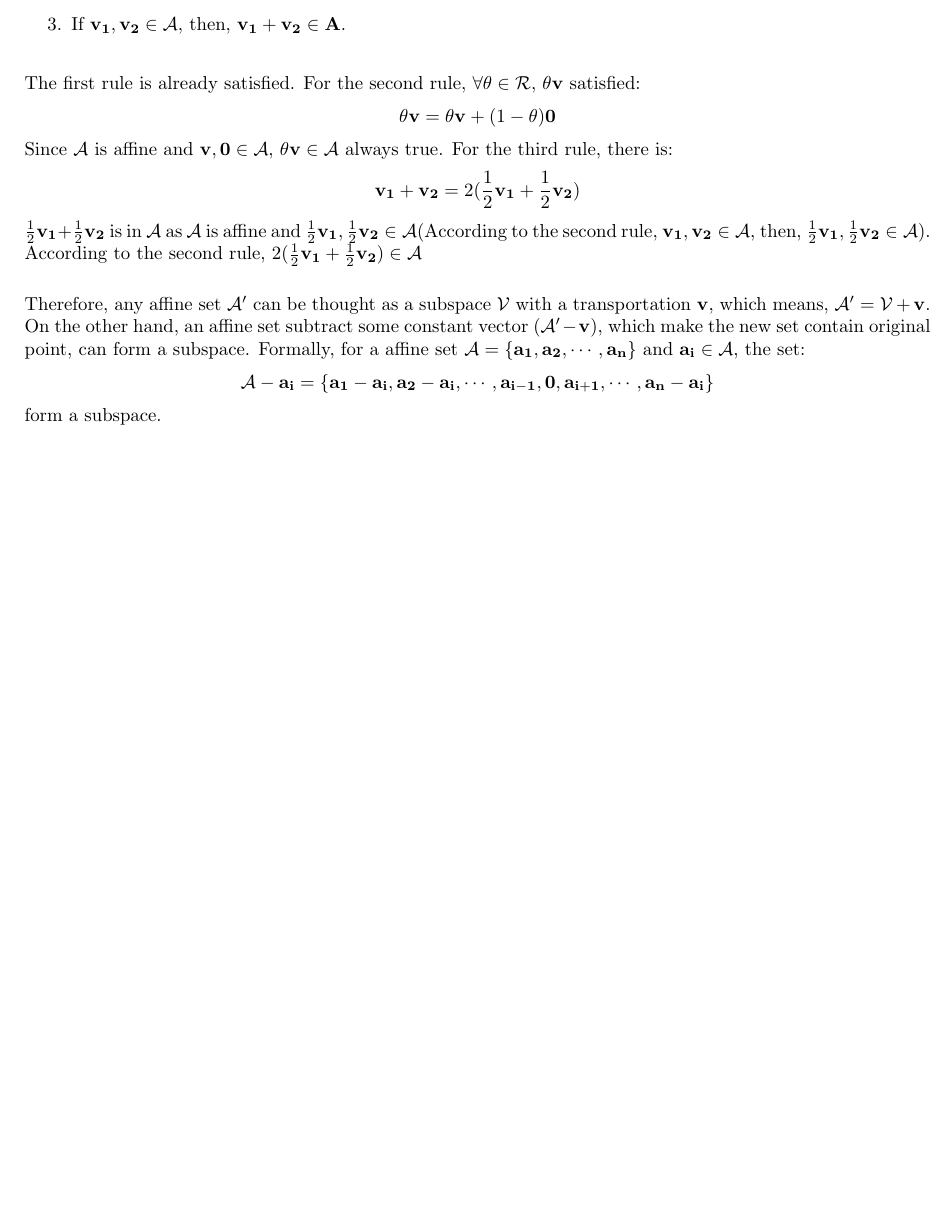
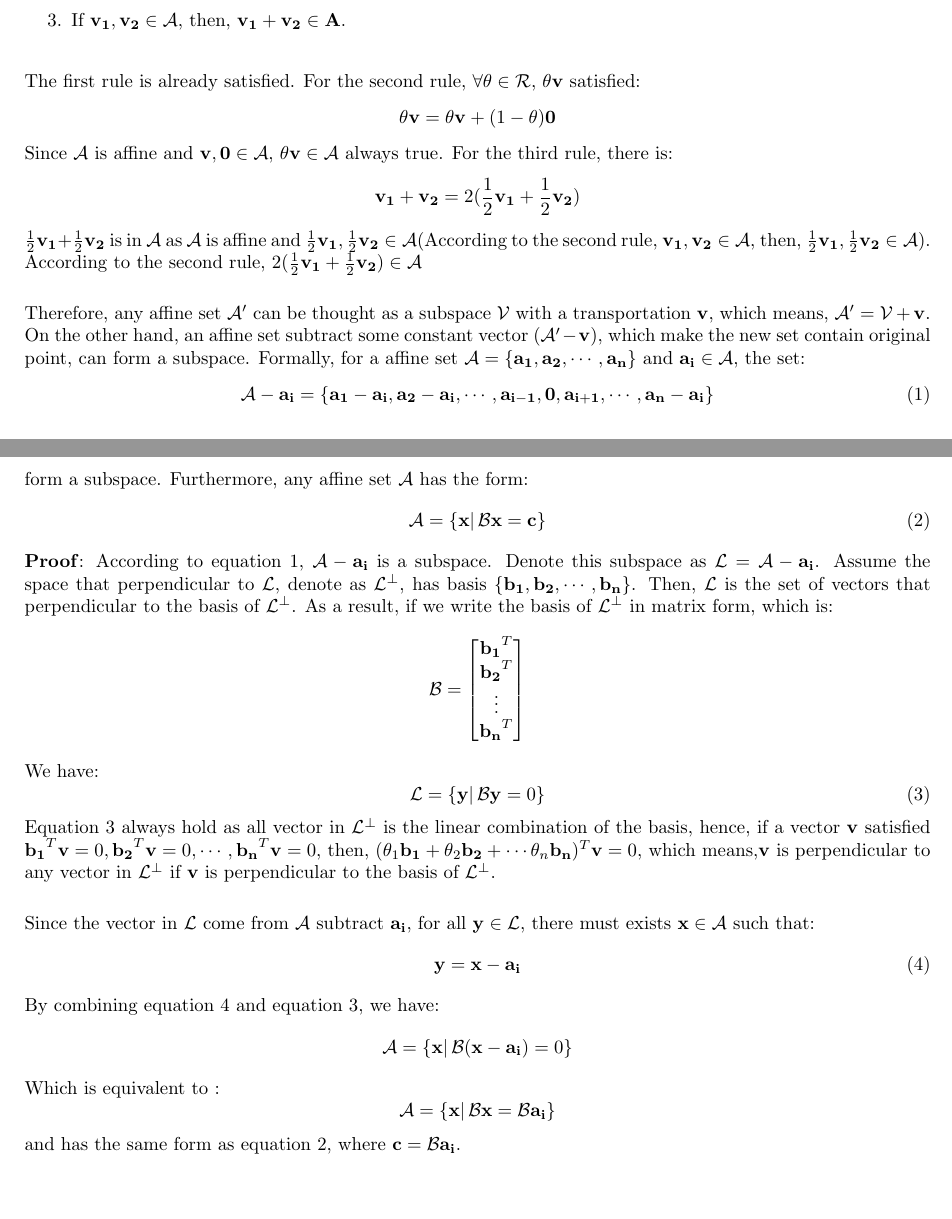
Before and after one commit to Songtuan/Convex-Optimization-Note, a LaTeX document (Convex Optimization Note.tex): part of the page before the commit and two parts of pages 1 and 2 of 2 after it, the two joined at a grey line, cut so that both start at the same text, the shorter picture padded with empty space. Compiled offline with pdfLaTeX.

Commit message:
finish affine set part

```diff
--- a/Convex Optimization Note.tex
+++ b/Convex Optimization Note.tex
@@ -41,9 +41,44 @@ Since $\mathcal{A}$ is affine and $\mathbf{v}, \mathbf{0} \in \mathcal{A}$, $\th
 $\frac{1}{2} \mathbf{v_{1}} + \frac{1}{2} \mathbf{v_{2}}$ is in $\mathcal{A}$ as $\mathcal{A}$ is affine and $\frac{1}{2} \mathbf{v_{1}}, \frac{1}{2} \mathbf{v_{2}} \in \mathcal{A}$(According to the second rule, $\mathbf{v_{1}}, \mathbf{v_{2}} \in \mathcal{A}$, then, $\frac{1}{2} \mathbf{v_{1}}, \frac{1}{2} \mathbf{v_{2}} \in \mathcal{A}$). According  to the second rule, $2(\frac{1}{2} \mathbf{v_{1}} + \frac{1}{2} \mathbf{v_{2}}) \in \mathcal{A}$
 
 Therefore, any affine set $\mathcal{A}'$ can be thought as a subspace $\mathcal{V}$ with a transportation $\mathbf{v}$, which means, $\mathcal{A}' = \mathcal{V} + \mathbf{v}$. On the other hand, an affine set subtract some constant vector ($\mathcal{A}' - \mathbf{v}$), which make the new set contain original point, can form a subspace. Formally, for a affine set $\mathcal{A} = \{ \mathbf{a_{1}}, \mathbf{a_{2}}, \cdots, \mathbf{a_{n}} \}$ and  $\mathbf{a_{i}} \in \mathcal{A}$, the set:
+\begin{equation}
+	\mathcal{A} - \mathbf{a_{i}} = \{ \mathbf{a_{1}} - \mathbf{a_{i}}, \mathbf{a_{2}} - \mathbf{a_{i}}, \cdots,  \mathbf{a_{i - 1}}, \mathbf{0}, \mathbf{a_{i + 1}}, \cdots, \mathbf{a_{n}} - \mathbf{a_{i}} \}
+	\label{affine_subspace}
+\end{equation}
+form a subspace. Furthermore, any affine set $\mathcal{A}$ has the form:
+\begin{equation}
+	\mathcal{A} = \{ \mathbf{x} |\, \mathcal{B} \mathbf{x} = \mathbf{c} \}
+	\label{affine_matrix}
+\end{equation}
+\textbf{Proof}: According to equation \ref{affine_subspace}, $\mathcal{A} - \mathbf{a_{i}}$ is a subspace. Denote this subspace as $\mathcal{L} = \mathcal{A} - \mathbf{a_{i}}$. Assume the space that perpendicular to $\mathcal{L}$, denote as $\mathcal{L}^{\perp}$, has basis $\{ \mathbf{b_{1}}, \mathbf{b_{2}}, \cdots, \mathbf{b_{n}} \}$. Then, $\mathcal{L}$ is the set of vectors that perpendicular to the basis of $\mathcal{L}^{\perp}$. As a result, if we write the basis of $\mathcal{L}^{\perp}$ in matrix form, which is:
 \begin{equation*}
-	\mathcal{A} - \mathbf{a_{i}} = \{ \mathbf{a_{1}} - \mathbf{a_{i}}, \mathbf{a_{2}} - \mathbf{a_{i}}, \cdots,  \mathbf{a_{i - 1}}, \mathbf{0}, \mathbf{a_{i + 1}}, \cdots, \mathbf{a_{n}} - \mathbf{a_{i}} \}
+	\mathcal{B} =
+	\begin{bmatrix}
+		\mathbf{b_{1}}^{T} \\
+		\mathbf{b_{2}}^{T} \\
+		\vdots \\
+		\mathbf{b_{n}}^{T}
+	\end{bmatrix}
 \end{equation*}
-form a subspace.
+We have:
+\begin{equation}
+	\mathcal{L} = \{ \mathbf{y} |\, \mathcal{B} \mathbf{y} = 0 \}
+	\label{affine_original_subspace}
+\end{equation}
+Equation \ref{affine_original_subspace} always hold as all vector in $\mathcal{L}^{\perp}$ is the linear combination of the basis, hence, if a vector $\mathbf{v}$ satisfied $\mathbf{b_{1}}^{T} \mathbf{v} = 0, \mathbf{b_{2}}^{T} \mathbf{v} = 0, \cdots, \mathbf{b_{n}}^{T} \mathbf{v} = 0$, then, $(\theta_{1} \mathbf{b_{1}} + \theta_{2} \mathbf{b_{2}} + \cdots \theta_{n} \mathbf{b_{n}})^{T} \mathbf{v} = 0$, which means,$\mathbf{v}$ is perpendicular to any vector in $\mathcal{L}^{\perp}$ if $\mathbf{v}$ is perpendicular to the basis of $\mathcal{L}^{\perp}$.
 
+Since the vector in $\mathcal{L}$ come from $\mathcal{A}$ subtract $\mathbf{a_{i}}$, for all $\mathbf{y} \in \mathcal{L}$, there must exists $\mathbf{x} \in \mathcal{A}$ such that:
+\begin{equation}
+	\mathbf{y} = \mathbf{x} - \mathbf{a_{i}}
+	\label{affine_subtract}
+\end{equation}
+By combining equation \ref{affine_subtract} and equation \ref{affine_original_subspace}, we have:
+\begin{equation*}
+	\mathcal{A} = \{ \mathbf{x} |\, \mathcal{B} (\mathbf{x} - \mathbf{a_{i}}) = 0 \}
+\end{equation*}
+Which is equivalent to :
+\begin{equation*}
+	\mathcal{A} = \{ \mathbf{x} |\, \mathcal{B} \mathbf{x} = \mathcal{B} \mathbf{a_{i}} \}
+\end{equation*}
+and has the same form as equation \ref{affine_matrix}, where $\mathbf{c} = \mathcal{B} \mathbf{a_{i}}$.
 \end{document}
```
Also changed, not shown: Convex Optimization Note.pdf, 3 other files.
